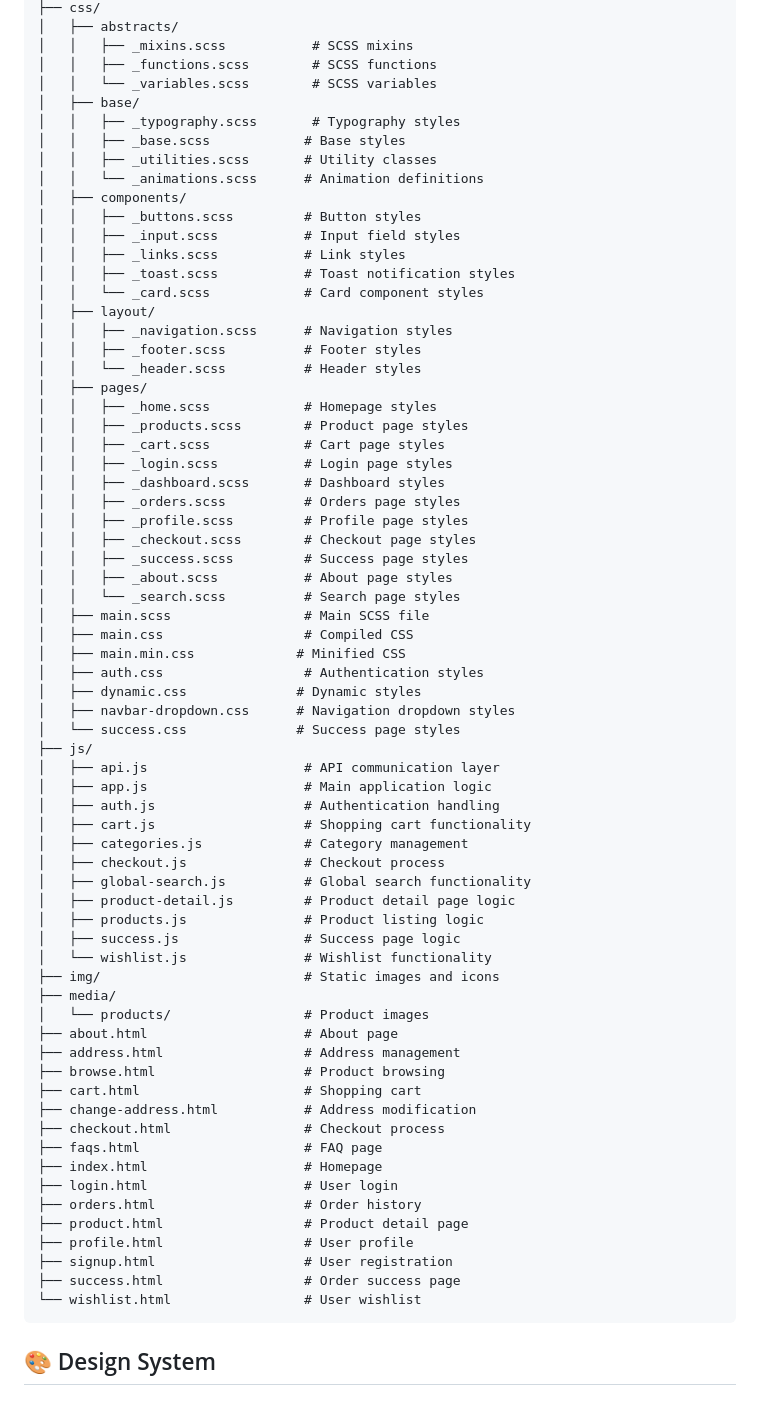
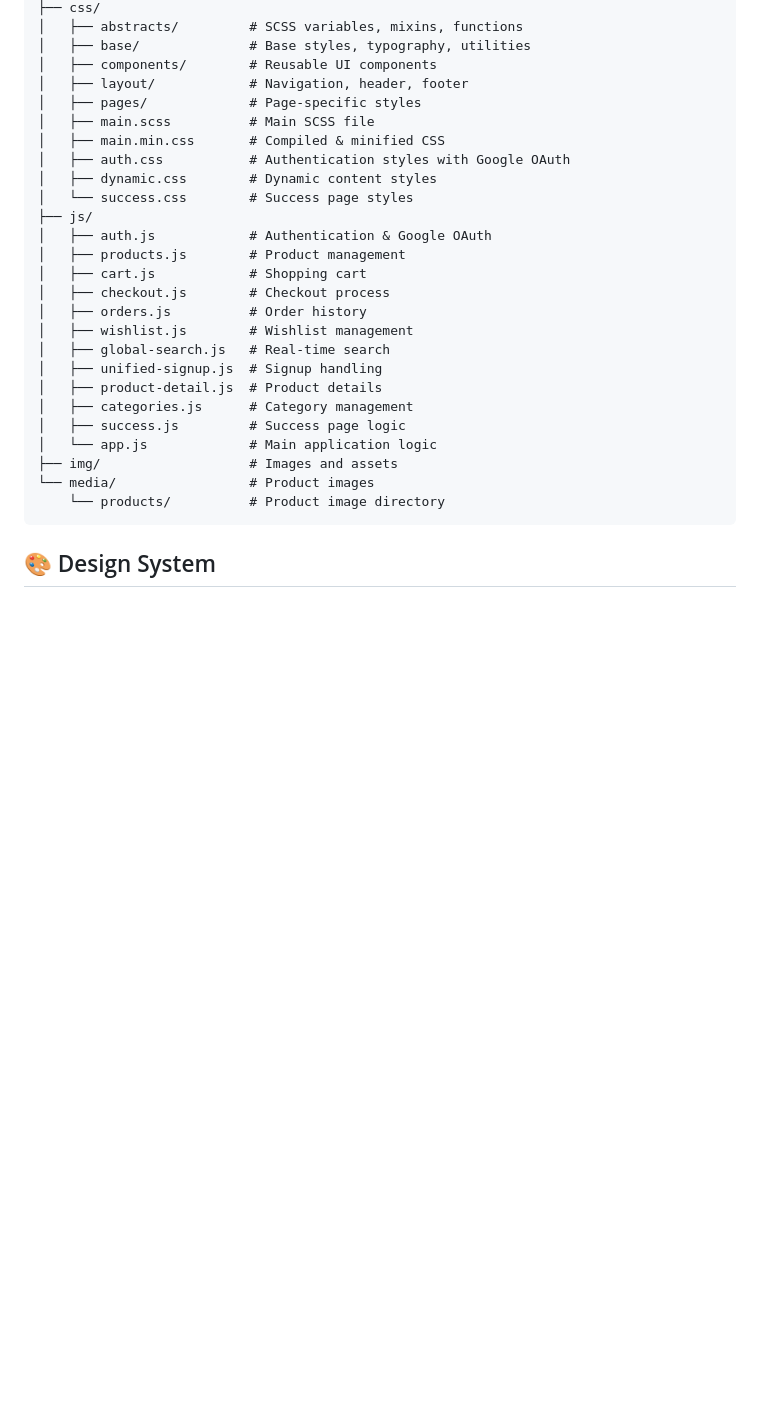
Before and after one commit to Bisam-27/skey-frontend, a Markdown page: README.md, the part around one of its changes. Drawn GitHub-style; blank space fills up the shorter version.

````diff
--- a/README.md
+++ b/README.md
@@ -22,72 +73,30 @@ frontend/
 ├── css/
-│   ├── abstracts/
-│   │   ├── _mixins.scss           # SCSS mixins
-│   │   ├── _functions.scss        # SCSS functions
-│   │   └── _variables.scss        # SCSS variables
-│   ├── base/
-│   │   ├── _typography.scss       # Typography styles
-│   │   ├── _base.scss            # Base styles
-│   │   ├── _utilities.scss       # Utility classes
-│   │   └── _animations.scss      # Animation definitions
-│   ├── components/
-│   │   ├── _buttons.scss         # Button styles
-│   │   ├── _input.scss           # Input field styles
-│   │   ├── _links.scss           # Link styles
-│   │   ├── _toast.scss           # Toast notification styles
-│   │   └── _card.scss            # Card component styles
-│   ├── layout/
-│   │   ├── _navigation.scss      # Navigation styles
-│   │   ├── _footer.scss          # Footer styles
-│   │   └── _header.scss          # Header styles
-│   ├── pages/
-│   │   ├── _home.scss            # Homepage styles
-│   │   ├── _products.scss        # Product page styles
-│   │   ├── _cart.scss            # Cart page styles
-│   │   ├── _login.scss           # Login page styles
-│   │   ├── _dashboard.scss       # Dashboard styles
-│   │   ├── _orders.scss          # Orders page styles
-│   │   ├── _profile.scss         # Profile page styles
-│   │   ├── _checkout.scss        # Checkout page styles
-│   │   ├── _success.scss         # Success page styles
-│   │   ├── _about.scss           # About page styles
-│   │   └── _search.scss          # Search page styles
-│   ├── main.scss                 # Main SCSS file
-│   ├── main.css                  # Compiled CSS
-│   ├── main.min.css             # Minified CSS
-│   ├── auth.css                  # Authentication styles
-│   ├── dynamic.css              # Dynamic styles
-│   ├── navbar-dropdown.css      # Navigation dropdown styles
-│   └── success.css              # Success page styles
+│   ├── abstracts/         # SCSS variables, mixins, functions
+│   ├── base/              # Base styles, typography, utilities
+│   ├── components/        # Reusable UI components
+│   ├── layout/            # Navigation, header, footer
+│   ├── pages/             # Page-specific styles
+│   ├── main.scss          # Main SCSS file
+│   ├── main.min.css       # Compiled & minified CSS
+│   ├── auth.css           # Authentication styles with Google OAuth
+│   ├── dynamic.css        # Dynamic content styles
+│   └── success.css        # Success page styles
 ├── js/
-│   ├── api.js                    # API communication layer
-│   ├── app.js                    # Main application logic
-│   ├── auth.js                   # Authentication handling
-│   ├── cart.js                   # Shopping cart functionality
-│   ├── categories.js             # Category management
-│   ├── checkout.js               # Checkout process
-│   ├── global-search.js          # Global search functionality
-│   ├── product-detail.js         # Product detail page logic
-│   ├── products.js               # Product listing logic
-│   ├── success.js                # Success page logic
-│   └── wishlist.js               # Wishlist functionality
-├── img/                          # Static images and icons
-├── media/
-│   └── products/                 # Product images
-├── about.html                    # About page
-├── address.html                  # Address management
-├── browse.html                   # Product browsing
-├── cart.html                     # Shopping cart
-├── change-address.html           # Address modification
-├── checkout.html                 # Checkout process
-├── faqs.html                     # FAQ page
-├── index.html                    # Homepage
-├── login.html                    # User login
-├── orders.html                   # Order history
-├── product.html                  # Product detail page
-├── profile.html                  # User profile
-├── signup.html                   # User registration
-├── success.html                  # Order success page
-└── wishlist.html                 # User wishlist
+│   ├── auth.js            # Authentication & Google OAuth
+│   ├── products.js        # Product management
+│   ├── cart.js            # Shopping cart
+│   ├── checkout.js        # Checkout process
+│   ├── orders.js          # Order history
+│   ├── wishlist.js        # Wishlist management
+│   ├── global-search.js   # Real-time search
+│   ├── unified-signup.js  # Signup handling
+│   ├── product-detail.js  # Product details
+│   ├── categories.js      # Category management
+│   ├── success.js         # Success page logic
+│   └── app.js             # Main application logic
+├── img/                   # Images and assets
+└── media/                 # Product images
+    └── products/          # Product image directory
 ```
 
 ## 🎨 Design System
````
Also changed, not shown: other parts of README.md (+56 -5 lines).
